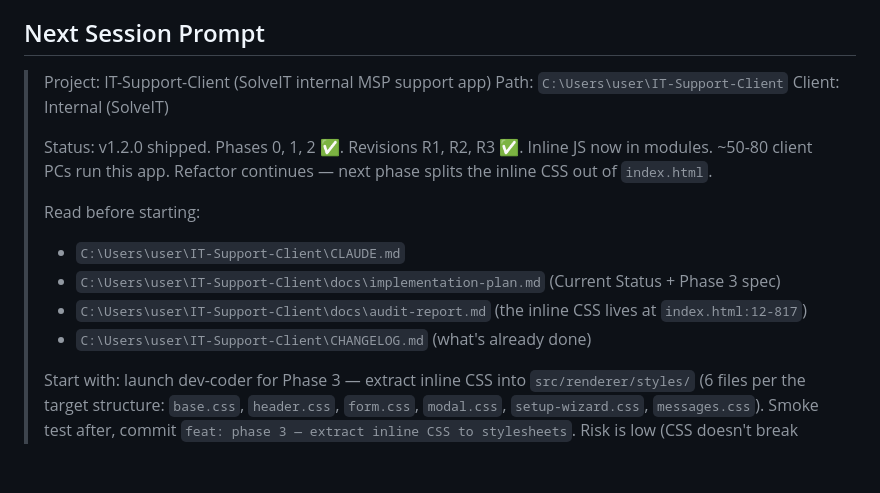
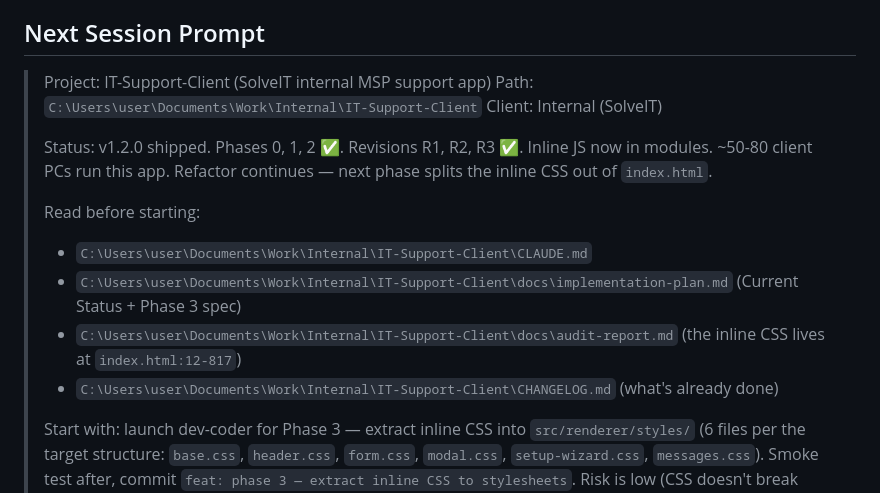
Before and after one commit to shufog1/support-client, a Markdown page: docs/implementation-plan.md, the part around the change. Rendered like a GitHub page; blank space fills up the shorter version.

Commit message:
chore: update path references to new Documents/Work/Internal location

```diff
--- a/docs/implementation-plan.md
+++ b/docs/implementation-plan.md
@@ -7,16 +7,16 @@
 
 ## Next Session Prompt
 > Project: IT-Support-Client (SolveIT internal MSP support app)
-> Path: `C:\Users\user\IT-Support-Client`
+> Path: `C:\Users\user\Documents\Work\Internal\IT-Support-Client`
 > Client: Internal (SolveIT)
 >
 > Status: v1.2.0 shipped. Phases 0, 1, 2 ✅. Revisions R1, R2, R3 ✅. Inline JS now in modules. ~50-80 client PCs run this app. Refactor continues — next phase splits the inline CSS out of `index.html`.
 >
 > Read before starting:
-> - `C:\Users\user\IT-Support-Client\CLAUDE.md`
-> - `C:\Users\user\IT-Support-Client\docs\implementation-plan.md` (Current Status + Phase 3 spec)
-> - `C:\Users\user\IT-Support-Client\docs\audit-report.md` (the inline CSS lives at `index.html:12-817`)
-> - `C:\Users\user\IT-Support-Client\CHANGELOG.md` (what's already done)
+> - `C:\Users\user\Documents\Work\Internal\IT-Support-Client\CLAUDE.md`
+> - `C:\Users\user\Documents\Work\Internal\IT-Support-Client\docs\implementation-plan.md` (Current Status + Phase 3 spec)
+> - `C:\Users\user\Documents\Work\Internal\IT-Support-Client\docs\audit-report.md` (the inline CSS lives at `index.html:12-817`)
+> - `C:\Users\user\Documents\Work\Internal\IT-Support-Client\CHANGELOG.md` (what's already done)
 >
 > Start with: launch dev-coder for Phase 3 — extract inline CSS into `src/renderer/styles/` (6 files per the target structure: `base.css`, `header.css`, `form.css`, `modal.css`, `setup-wizard.css`, `messages.css`). Smoke test after, commit `feat: phase 3 — extract inline CSS to stylesheets`. Risk is low (CSS doesn't break logic) but visual diff matters — check every modal looks identical.
 
```
